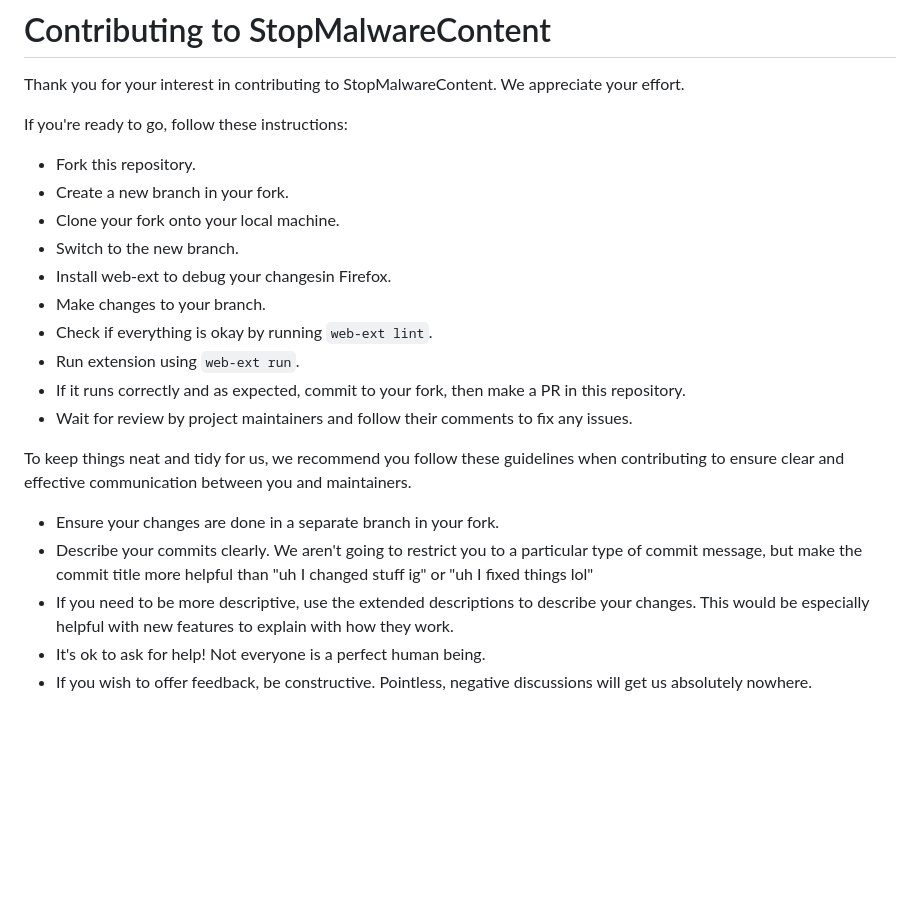
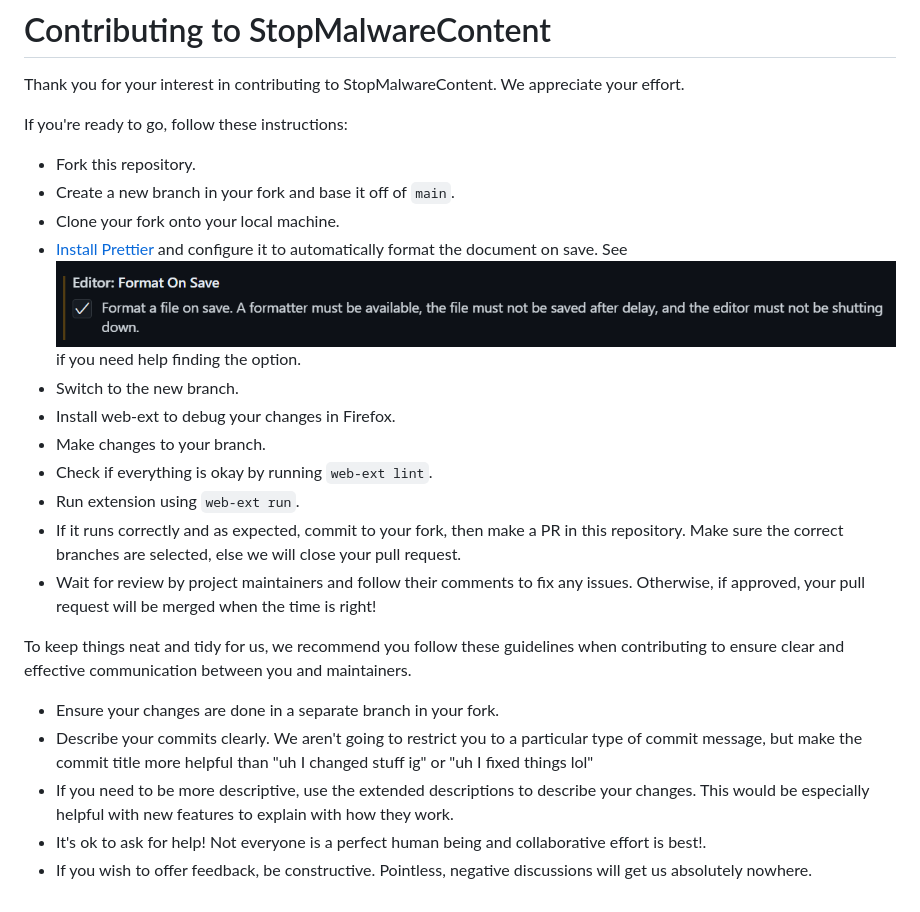
Before and after one commit to StopMalwareContent/Extension, a Markdown page: CONTRIBUTING.md, the part around the change. GitHub-like rendering; pictures changed too: format-on-save.png (added); blank space fills up the shorter version.

Commit message:
docs(add): Please install Prettier
comes with some other wording changes as well

Should allow the merging of #6

```diff
--- a/CONTRIBUTING.md
+++ b/CONTRIBUTING.md
@@ -4,21 +4,22 @@ Thank you for your interest in contributing to StopMalwareContent. We appreciate
 
 If you're ready to go, follow these instructions:
 
-* Fork this repository.
-* Create a new branch in your fork.
-* Clone your fork onto your local machine.
-* Switch to the new branch.
-* Install web-ext to debug your changesin Firefox.
-* Make changes to your branch.
-* Check if everything is okay by running `web-ext lint`.
-* Run extension using `web-ext run`.
-* If it runs correctly and as expected, commit to your fork, then make a PR in this repository.
-* Wait for review by project maintainers and follow their comments to fix any issues.
+- Fork this repository.
+- Create a new branch in your fork and base it off of `main`.
+- Clone your fork onto your local machine.
+- [Install Prettier](https://marketplace.visualstudio.com/items?itemName=esbenp.prettier-vscode) and configure it to automatically format the document on save. See ![Format on Save option in VS Code](format-on-save.png) if you need help finding the option.
+- Switch to the new branch.
+- Install web-ext to debug your changes in Firefox.
+- Make changes to your branch.
+- Check if everything is okay by running `web-ext lint`.
+- Run extension using `web-ext run`.
+- If it runs correctly and as expected, commit to your fork, then make a PR in this repository. Make sure the correct branches are selected, else we will close your pull request.
+- Wait for review by project maintainers and follow their comments to fix any issues. Otherwise, if approved, your pull request will be merged when the time is right!
 
 To keep things neat and tidy for us, we recommend you follow these guidelines when contributing to ensure clear and effective communication between you and maintainers.
 
-* Ensure your changes are done in a separate branch in your fork.
-* Describe your commits clearly. We aren't going to restrict you to a particular type of commit message, but make the commit title more helpful than "uh I changed stuff ig" or "uh I fixed things lol"
-* If you need to be more descriptive, use the extended descriptions to describe your changes. This would be especially helpful with new features to explain with how they work.
-* It's ok to ask for help! Not everyone is a perfect human being.
-* If you wish to offer feedback, be constructive. Pointless, negative discussions will get us absolutely nowhere.
+- Ensure your changes are done in a separate branch in your fork.
+- Describe your commits clearly. We aren't going to restrict you to a particular type of commit message, but make the commit title more helpful than "uh I changed stuff ig" or "uh I fixed things lol"
+- If you need to be more descriptive, use the extended descriptions to describe your changes. This would be especially helpful with new features to explain with how they work.
+- It's ok to ask for help! Not everyone is a perfect human being and collaborative effort is best!.
+- If you wish to offer feedback, be constructive. Pointless, negative discussions will get us absolutely nowhere.
```
